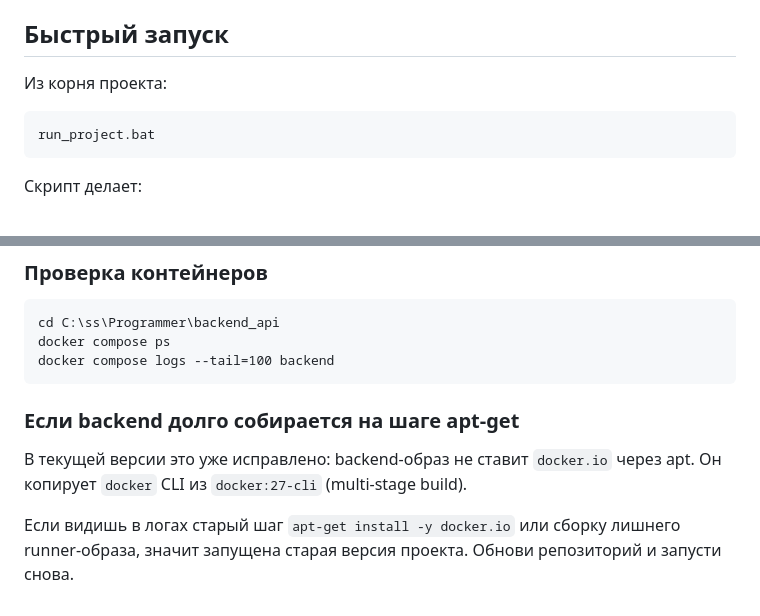
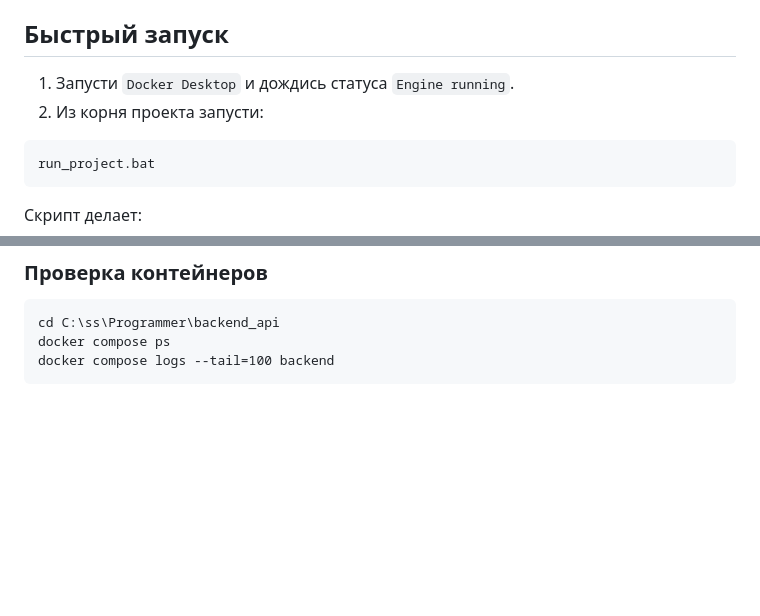
Before and after one commit to Distortium/ProgrammingTraining, a Markdown page: README.md, 2 parts joined by grey strips. GitHub-like rendering; blank space fills up the shorter version.

Commit message:
Update README startup note and remove obsolete apt-get section

````diff
--- a/README.md
+++ b/README.md
@@ -50,7 +50,8 @@
 
 ## Быстрый запуск
 
-Из корня проекта:
+1. Запусти `Docker Desktop` и дождись статуса `Engine running`.
+2. Из корня проекта запусти:
 
 ```bat
 run_project.bat
@@ -192,10 +193,3 @@ cd C:\ss\Programmer\backend_api
 docker compose ps
 docker compose logs --tail=100 backend
 ```
-
-### Если backend долго собирается на шаге apt-get
-
-В текущей версии это уже исправлено: backend-образ не ставит `docker.io` через apt.
-Он копирует `docker` CLI из `docker:27-cli` (multi-stage build).
-
-Если видишь в логах старый шаг `apt-get install -y docker.io` или сборку лишнего runner-образа, значит запущена старая версия проекта. Обнови репозиторий и запусти снова.
````
